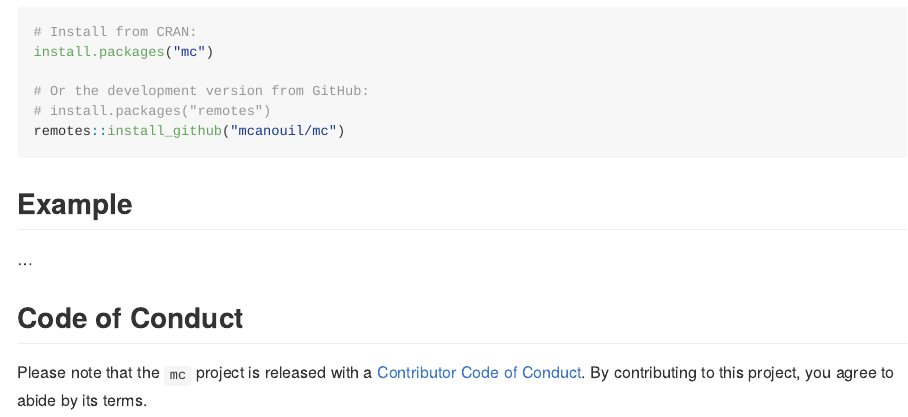
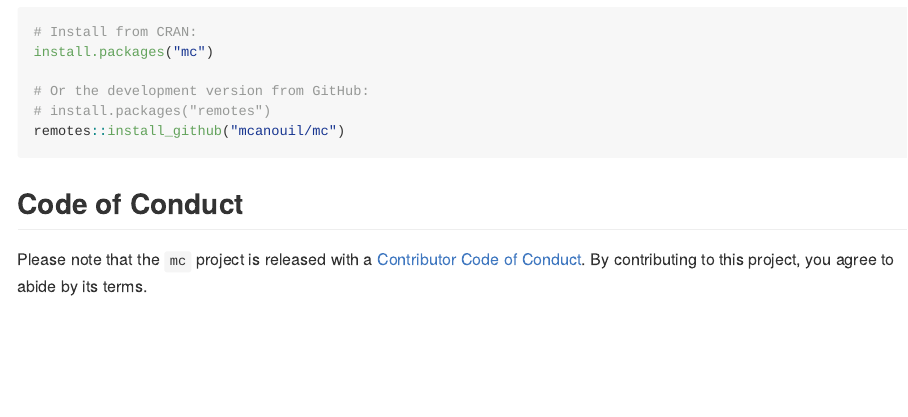
Before and after one commit to mcanouil/mc, an R Markdown document (README.Rmd): the page in a window 1100 px wide, from 210 px down. The pictures show the output file README.md that the author committed with the source, drawn offline in the style of GitHub; badge pictures from the web are left out.

Commit message:
remove examples (test signed commit)

````diff
--- a/README.Rmd
+++ b/README.Rmd
@@ -36,10 +36,6 @@ install.packages("mc")
 remotes::install_github("mcanouil/mc")
 ```
 
-## Example
-
-...
-
 ## Code of Conduct
 
 Please note that the `mc` project is released with a [Contributor Code of Conduct](https://contributor-covenant.org/version/2/0/CODE_OF_CONDUCT.html). By contributing to this project, you agree to abide by its terms.
````
Also changed, not shown: README.md.
